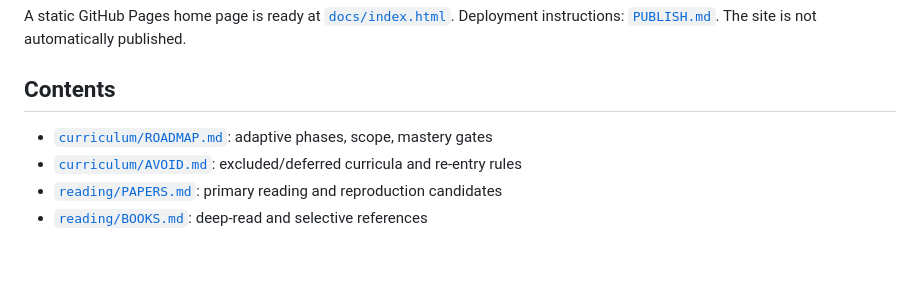
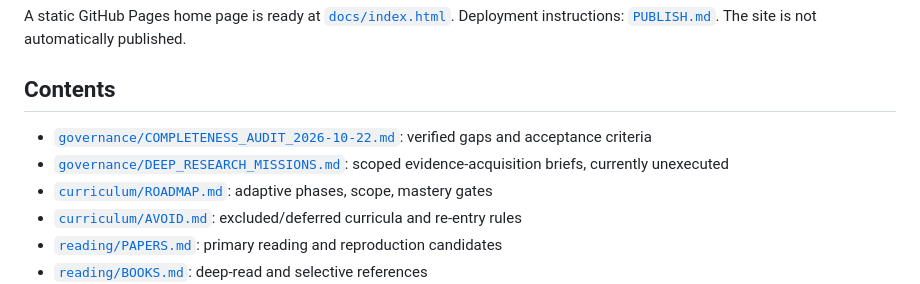
Before and after one commit to khalwaniev/zulearn, a Markdown page: README.md, the part around the change. Rendered like a GitHub page; blank space fills up the shorter version.

Commit message:
Link governance audit and deep research briefs from homepage

```diff
--- a/README.md
+++ b/README.md
@@ -17,6 +17,8 @@
 A static GitHub Pages home page is ready at [`docs/index.html`](docs/index.html). Deployment instructions: [`PUBLISH.md`](PUBLISH.md). The site is not automatically published.
 
 ## Contents
+- [`governance/COMPLETENESS_AUDIT_2026-10-22.md`](governance/COMPLETENESS_AUDIT_2026-10-22.md): verified gaps and acceptance criteria
+- [`governance/DEEP_RESEARCH_MISSIONS.md`](governance/DEEP_RESEARCH_MISSIONS.md): scoped evidence-acquisition briefs, currently unexecuted
 - [`curriculum/ROADMAP.md`](curriculum/ROADMAP.md): adaptive phases, scope, mastery gates
 - [`curriculum/AVOID.md`](curriculum/AVOID.md): excluded/deferred curricula and re-entry rules
 - [`reading/PAPERS.md`](reading/PAPERS.md): primary reading and reproduction candidates
```
